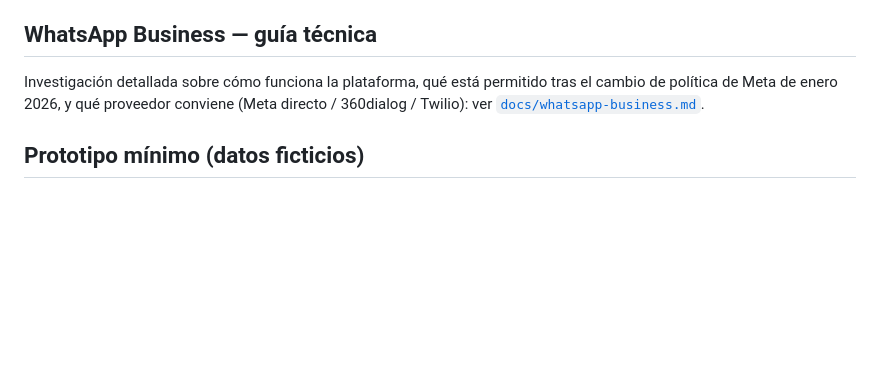
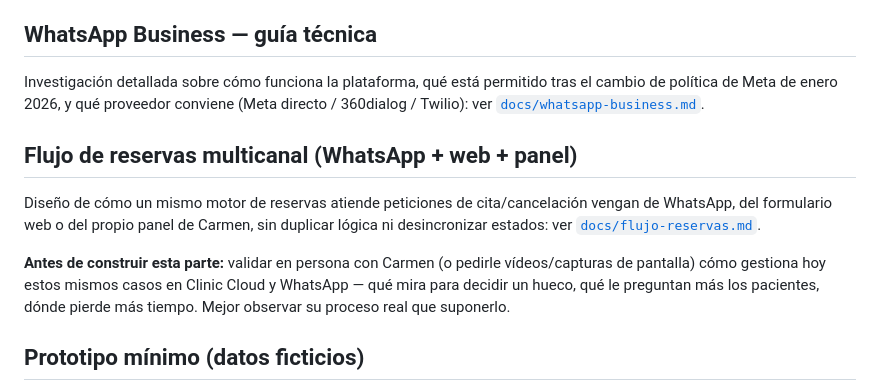
Before and after one commit to pablojportela/clinica-citas-whatsapp, a Markdown page: README.md, the part around the change. GitHub-like rendering; blank space fills up the shorter version.

Commit message:
Documentar flujo de reservas multicanal y recomendar validación en persona con Carmen

```diff
--- a/README.md
+++ b/README.md
@@ -125,6 +125,12 @@ Al inspeccionar la web (WordPress + Elementor, sin sistema de citas online — e
 
 Investigación detallada sobre cómo funciona la plataforma, qué está permitido tras el cambio de política de Meta de enero 2026, y qué proveedor conviene (Meta directo / 360dialog / Twilio): ver [`docs/whatsapp-business.md`](docs/whatsapp-business.md).
 
+## Flujo de reservas multicanal (WhatsApp + web + panel)
+
+Diseño de cómo un mismo motor de reservas atiende peticiones de cita/cancelación vengan de WhatsApp, del formulario web o del propio panel de Carmen, sin duplicar lógica ni desincronizar estados: ver [`docs/flujo-reservas.md`](docs/flujo-reservas.md).
+
+**Antes de construir esta parte:** validar en persona con Carmen (o pedirle vídeos/capturas de pantalla) cómo gestiona hoy estos mismos casos en Clinic Cloud y WhatsApp — qué mira para decidir un hueco, qué le preguntan más los pacientes, dónde pierde más tiempo. Mejor observar su proceso real que suponerlo.
+
 ## Prototipo mínimo (datos ficticios)
 
 Primer prototipo para validar el flujo completo (agenda por profesional, recordatorios simulados, cancelación → oferta automática a lista de espera, bandeja de mensajes escalados a Carmen, métricas). Todos los pacientes y citas son **inventados** — nunca usar datos reales de pacientes en este prototipo.
```
Also changed, not shown: docs/flujo-reservas.md (added, +33 -0 lines).
